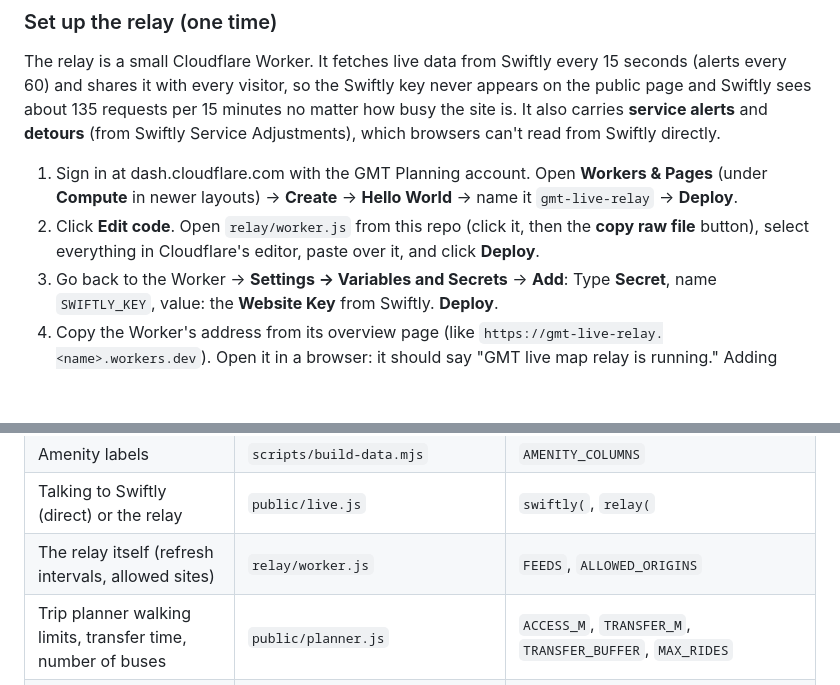
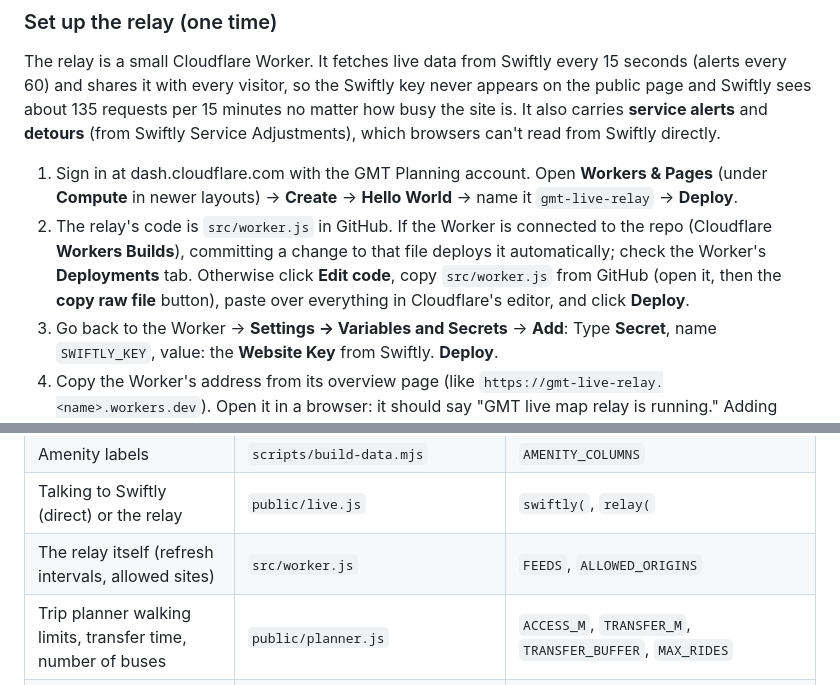
Before and after one commit to GreenMountainTransit/system-map, a Markdown page: MAINTENANCE.md, 2 parts joined by grey strips. Rendered like a GitHub page; blank space fills up the shorter version.

```diff
--- a/MAINTENANCE.md
+++ b/MAINTENANCE.md
@@ -63,7 +63,7 @@ Amenities come from `amenities.csv`: one row per stop ID, with `yes`/`no` column
 The relay is a small Cloudflare Worker. It fetches live data from Swiftly every 15 seconds (alerts every 60) and shares it with every visitor, so the Swiftly key never appears on the public page and Swiftly sees about 135 requests per 15 minutes no matter how busy the site is. It also carries **service alerts** and **detours** (from Swiftly Service Adjustments), which browsers can't read from Swiftly directly.
 
 1. Sign in at dash.cloudflare.com with the GMT Planning account. Open **Workers & Pages** (under **Compute** in newer layouts) → **Create** → **Hello World** → name it `gmt-live-relay` → **Deploy**.
-2. Click **Edit code**. Open `relay/worker.js` from this repo (click it, then the **copy raw file** button), select everything in Cloudflare's editor, paste over it, and click **Deploy**.
+2. The relay's code is `src/worker.js` in GitHub. If the Worker is connected to the repo (Cloudflare **Workers Builds**), committing a change to that file deploys it automatically; check the Worker's **Deployments** tab. Otherwise click **Edit code**, copy `src/worker.js` from GitHub (open it, then the **copy raw file** button), paste over everything in Cloudflare's editor, and click **Deploy**.
 3. Go back to the Worker → **Settings → Variables and Secrets** → **Add**: Type **Secret**, name `SWIFTLY_KEY`, value: the **Website Key** from Swiftly. **Deploy**.
 4. Copy the Worker's address from its overview page (like `https://gmt-live-relay.<name>.workers.dev`). Open it in a browser: it should say "GMT live map relay is running." Adding `/v1/vehicles` should show bus data.
 5. In GitHub: **Settings → Secrets and variables → Actions → New repository secret**: name `RELAY_URL`, value: the Worker address (no slash at the end).
@@ -211,7 +211,7 @@ Each section of the code starts with a comment line like `// ---------- stop det
 | How "nearby" is defined (meters) | `scripts/build-data.mjs` | `NEARBY_METERS` |
 | Amenity labels | `scripts/build-data.mjs` | `AMENITY_COLUMNS` |
 | Talking to Swiftly (direct) or the relay | `public/live.js` | `swiftly(`, `relay(` |
-| The relay itself (refresh intervals, allowed sites) | `relay/worker.js` | `FEEDS`, `ALLOWED_ORIGINS` |
+| The relay itself (refresh intervals, allowed sites) | `src/worker.js` | `FEEDS`, `ALLOWED_ORIGINS` |
 | Trip planner walking limits, transfer time, number of buses | `public/planner.js` | `ACCESS_M`, `TRANSFER_M`, `TRANSFER_BUFFER`, `MAX_RIDES` |
 | Nightly schedule time | `.github/workflows/build-data.yml` | `cron` |
 
```
Also changed, not shown: README.md (+1 -1 lines).
